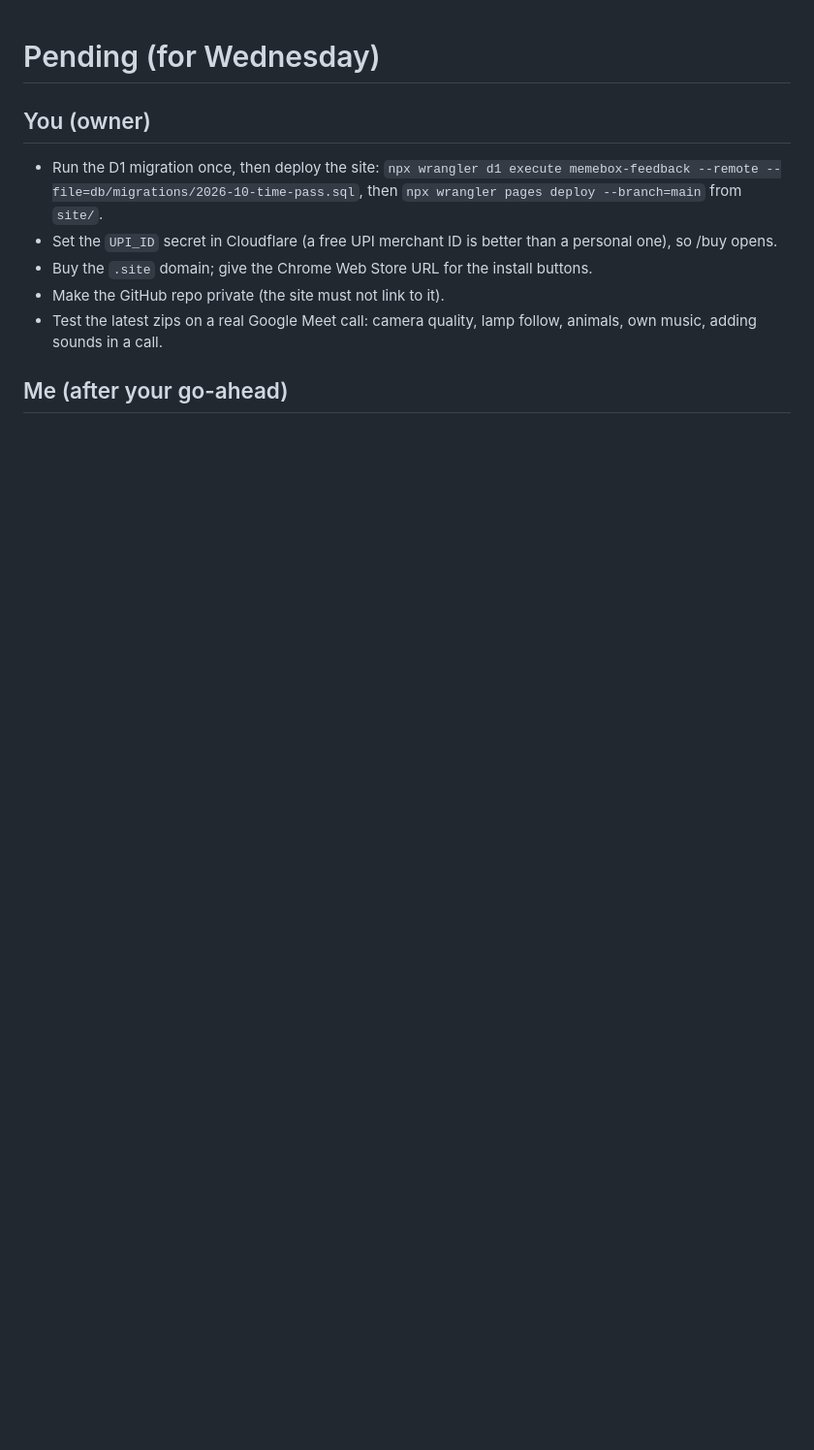
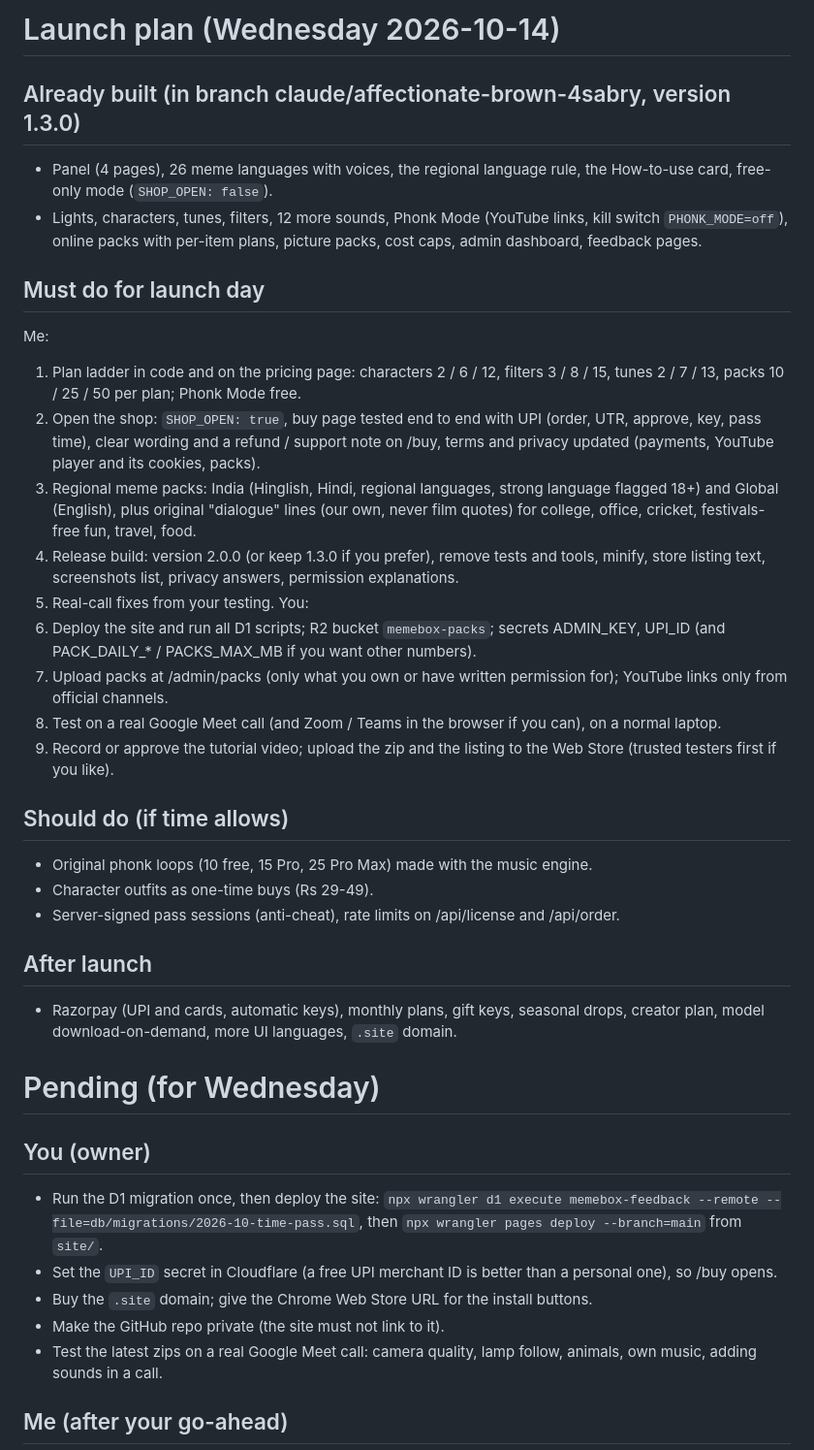
Before and after one commit to vikas-06978/memebox, a Markdown page: PENDING.md, the part around the change. Shown at 97% size. GitHub-like rendering; blank space fills up the shorter version.

Commit message:
PENDING: launch plan for Wednesday
Co-Authored-By: Claude Sonnet 5.5 <noreply@anthropic.com>
Claude-Session: https://claude.ai/code/session_01H5a8ozFHJFfBtDpfk68pUB

```diff
--- a/PENDING.md
+++ b/PENDING.md
@@ -1,3 +1,30 @@
+# Launch plan (Wednesday 2026-10-14)
+
+## Already built (in branch claude/affectionate-brown-4sabry, version 1.3.0)
+- Panel (4 pages), 26 meme languages with voices, the regional language rule, the How-to-use card, free-only mode (`SHOP_OPEN: false`).
+- Lights, characters, tunes, filters, 12 more sounds, Phonk Mode (YouTube links, kill switch `PHONK_MODE=off`), online packs with per-item plans, picture packs, cost caps, admin dashboard, feedback pages.
+
+## Must do for launch day
+Me:
+1. Plan ladder in code and on the pricing page: characters 2 / 6 / 12, filters 3 / 8 / 15, tunes 2 / 7 / 13, packs 10 / 25 / 50 per plan; Phonk Mode free.
+2. Open the shop: `SHOP_OPEN: true`, buy page tested end to end with UPI (order, UTR, approve, key, pass time), clear wording and a refund / support note on /buy, terms and privacy updated (payments, YouTube player and its cookies, packs).
+3. Regional meme packs: India (Hinglish, Hindi, regional languages, strong language flagged 18+) and Global (English), plus original "dialogue" lines (our own, never film quotes) for college, office, cricket, festivals-free fun, travel, food.
+4. Release build: version 2.0.0 (or keep 1.3.0 if you prefer), remove tests and tools, minify, store listing text, screenshots list, privacy answers, permission explanations.
+5. Real-call fixes from your testing.
+You:
+1. Deploy the site and run all D1 scripts; R2 bucket `memebox-packs`; secrets ADMIN_KEY, UPI_ID (and PACK_DAILY_* / PACKS_MAX_MB if you want other numbers).
+2. Upload packs at /admin/packs (only what you own or have written permission for); YouTube links only from official channels.
+3. Test on a real Google Meet call (and Zoom / Teams in the browser if you can), on a normal laptop.
+4. Record or approve the tutorial video; upload the zip and the listing to the Web Store (trusted testers first if you like).
+
+## Should do (if time allows)
+- Original phonk loops (10 free, 15 Pro, 25 Pro Max) made with the music engine.
+- Character outfits as one-time buys (Rs 29-49).
+- Server-signed pass sessions (anti-cheat), rate limits on /api/license and /api/order.
+
+## After launch
+- Razorpay (UPI and cards, automatic keys), monthly plans, gift keys, seasonal drops, creator plan, model download-on-demand, more UI languages, `.site` domain.
+
 # Pending (for Wednesday)
 
 ## You (owner)
```
